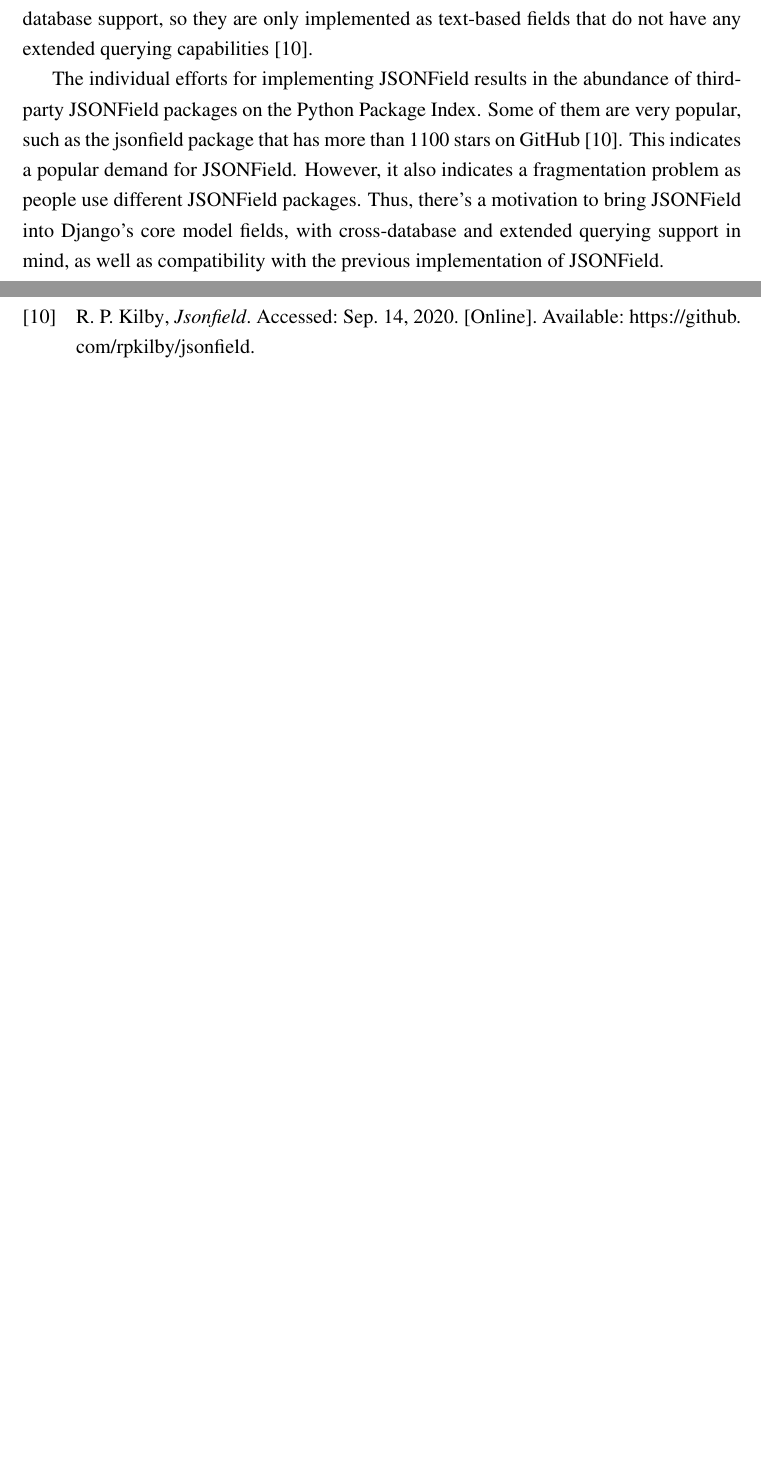
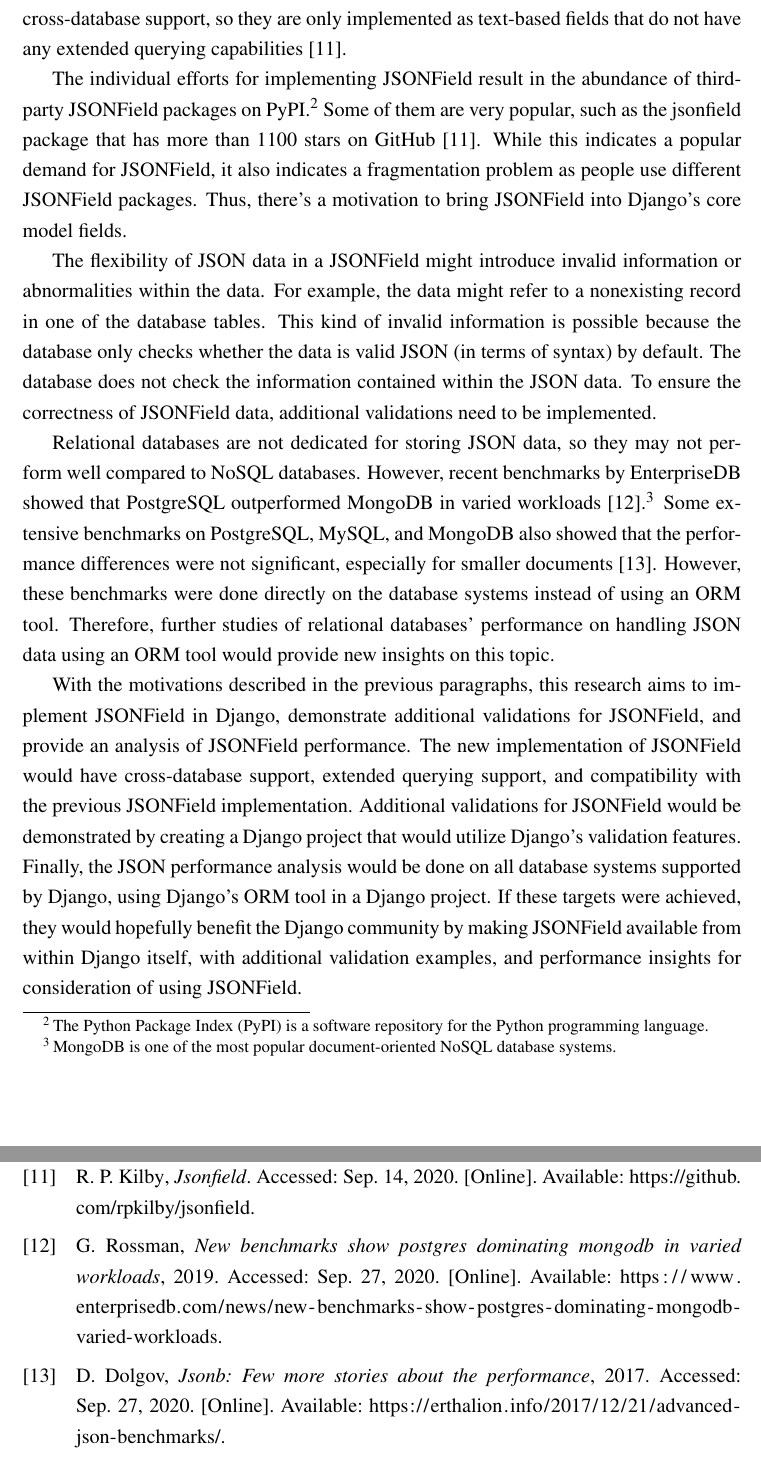
Before and after one commit to laymonage/bachelor-thesis, a LaTeX thesis (thesis.tex, which reads bab1.tex): two parts of pages 24 and 50 of 54 before the commit and two parts of pages 24 and 53 of 56 after it, joined at a grey line, cut so that both start at the same text, the shorter picture padded with empty space. Compiled offline with pdfLaTeX.

Commit message:
rev: Finish research background

```diff
--- a/bab1.tex
+++ b/bab1.tex
@@ -94,14 +94,47 @@ database system to add extended querying capabilities \cite{mysql_jsonfield}
 support, so they are only implemented as text-based fields that do not have any
 extended querying capabilities \cite{ryan_jsonfield}.
 
-The individual efforts for implementing JSONField results in the abundance of
-third-party JSONField packages on the Python Package Index. Some of them are
-very popular, such as the jsonfield package that has more than 1100 stars on
-GitHub \cite{ryan_jsonfield}. This indicates a popular demand for JSONField.
-However, it also indicates a fragmentation problem as people use different
-JSONField packages. Thus, there's a motivation to bring JSONField into Django's
-core model fields, with cross-database and extended querying support in mind,
-as well as compatibility with the previous implementation of JSONField.
+The individual efforts for implementing JSONField result in the abundance of
+third-party JSONField packages on PyPI.\footnote{The Python Package Index
+(PyPI) is a software repository for the Python programming language.} Some
+of them are very popular, such as the jsonfield package that has more than 1100
+stars on GitHub \cite{ryan_jsonfield}. While this indicates a popular demand
+for JSONField, it also indicates a fragmentation problem as people use
+different JSONField packages. Thus, there's a motivation to bring JSONField
+into Django's core model fields.
+
+The flexibility of JSON data in a JSONField might introduce invalid information
+or abnormalities within the data. For example, the data might refer to a
+nonexisting record in one of the database tables. This kind of invalid
+information is possible because the database only checks whether the data is
+valid JSON (in terms of syntax) by default. The database does not check the
+information contained within the JSON data. To ensure the correctness of
+JSONField data, additional validations need to be implemented.
+
+Relational databases are not dedicated for storing JSON data, so they may not
+perform well compared to NoSQL databases. However, recent benchmarks by
+EnterpriseDB showed that PostgreSQL outperformed MongoDB in varied workloads
+\cite{enterprisedb_benchmark}.\footnote{MongoDB is one of the most popular
+document-oriented NoSQL database systems.} Some extensive benchmarks on
+PostgreSQL, MySQL, and MongoDB also showed that the performance differences
+were not significant, especially for smaller documents \cite{dolgov_benchmark}.
+However, these benchmarks were done directly on the database systems instead
+of using an ORM tool. Therefore, further studies of relational databases'
+performance on handling JSON data using an ORM tool would provide new insights
+on this topic.
+
+With the motivations described in the previous paragraphs, this research aims
+to implement JSONField in Django, demonstrate additional validations for
+JSONField, and provide an analysis of JSONField performance. The new
+implementation of JSONField would have cross-database support, extended
+querying support, and compatibility with the previous JSONField implementation.
+Additional validations for JSONField would be demonstrated by creating a Django
+project that would utilize Django's validation features. Finally, the JSON
+performance analysis would be done on all database systems supported by Django,
+using Django's ORM tool in a Django project. If these targets were achieved,
+they would hopefully benefit the Django community by making JSONField available
+from within Django itself, with additional validation examples, and performance
+insights for consideration of using JSONField.
 
 %-----------------------------------------------------------------------------%
 \section{Research Questions}
```
Also changed, not shown: references.bib (+29 -0 lines).
